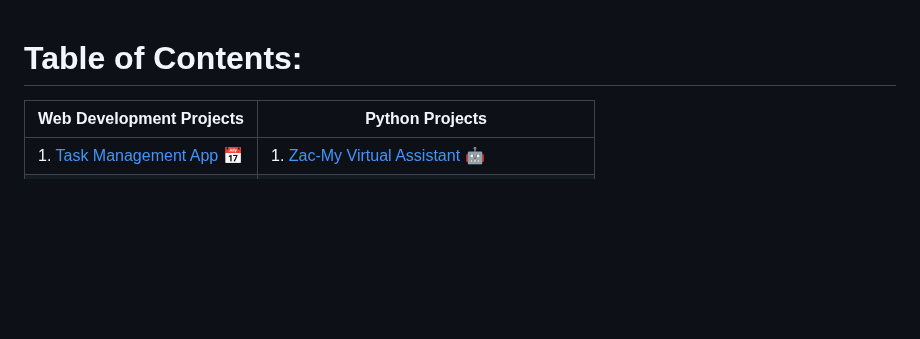
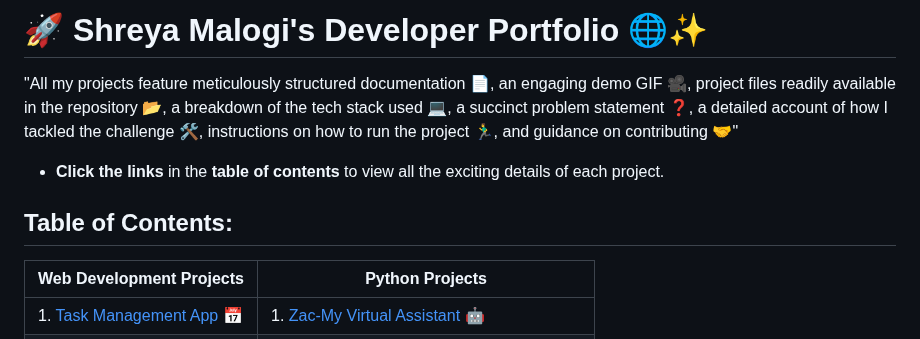
Before and after one commit to shreyamalogi/MyBestWorks, a Markdown page: developerportfolio.md, the part around the change. Drawn GitHub-style; blank space fills up the shorter version.

```diff
--- a/developerportfolio.md
+++ b/developerportfolio.md
@@ -1,7 +1,11 @@
+# 🚀 Shreya Malogi's Developer Portfolio 🌐✨
+
+"All my projects feature meticulously structured documentation 📄, an engaging demo GIF 🎥, project files readily available in the repository 📂, a breakdown of the tech stack used 💻, a succinct problem statement ❓, a detailed account of how I tackled the challenge 🛠️, instructions on how to run the project 🏃‍♂️, and guidance on contributing 🤝"
+
+- **Click the links** in the **table of contents** to view all the exciting details of each project.
 
 
-
-# Table of Contents:
+## Table of Contents:
 
 | Web Development Projects            | Python Projects                     |
 |-------------------------------------|-------------------------------------|
```
